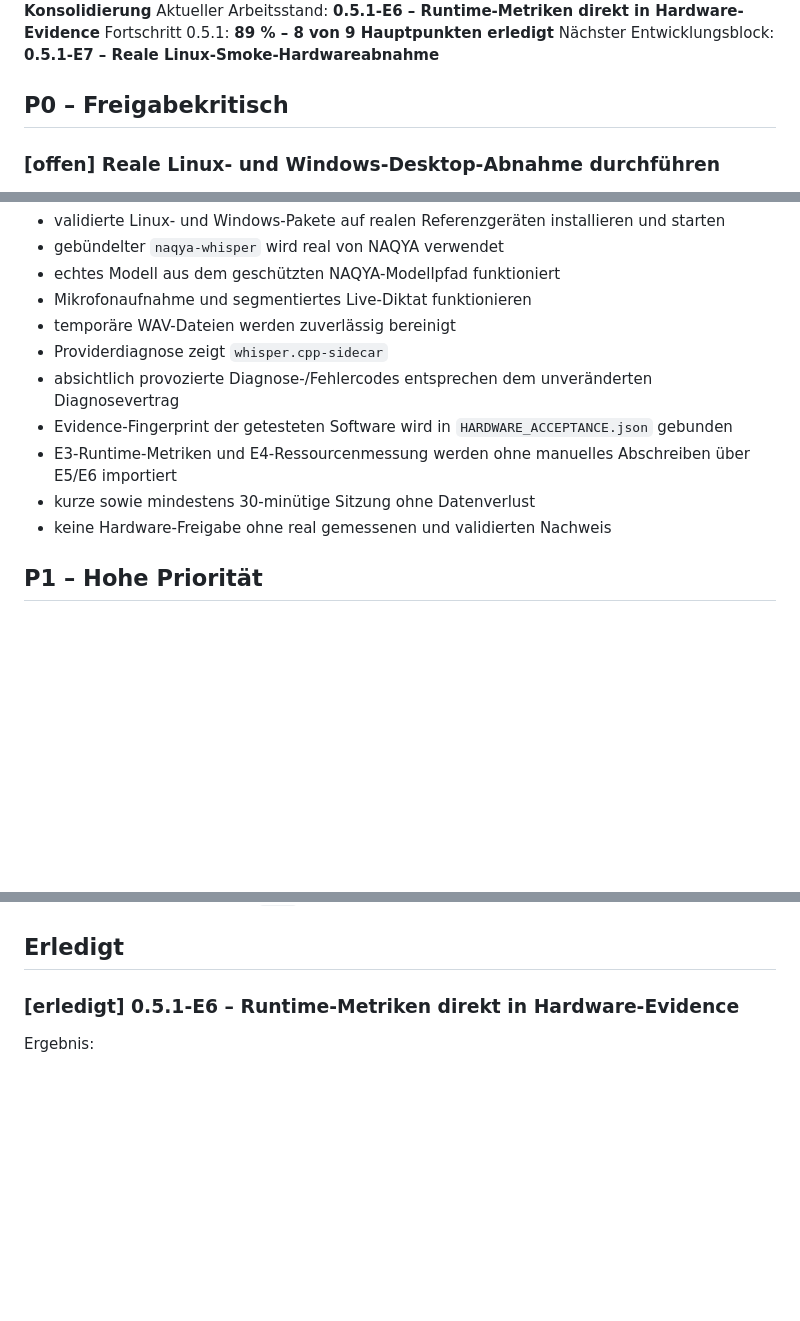
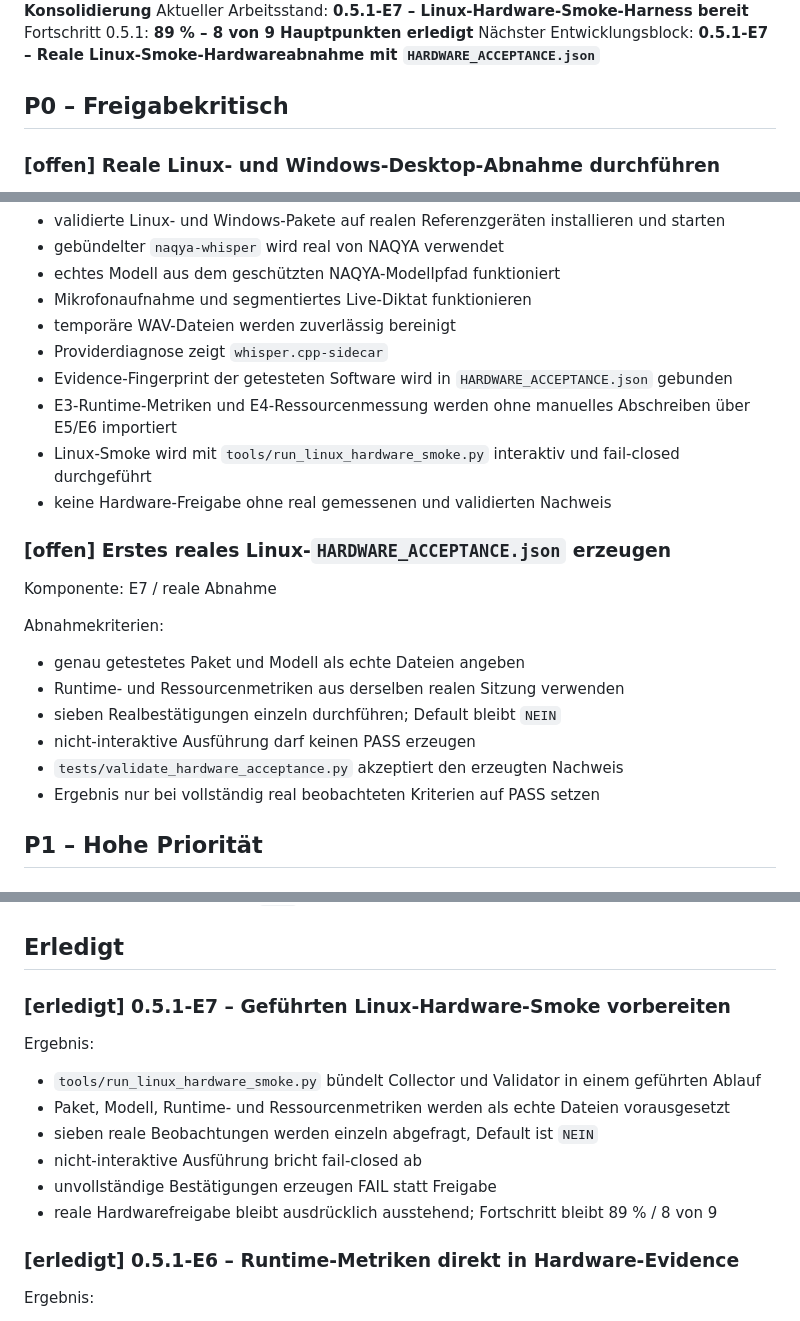
Before and after one commit to provoware/naqya-memo, a Markdown page: TODO.md, 3 parts joined by grey strips. GitHub-like rendering; blank space fills up the shorter version.

Commit message:
docs: synchronisiere TODO auf E7-Harness

```diff
--- a/TODO.md
+++ b/TODO.md
@@ -4,7 +4,7 @@ Stand: 2026-08-22
 Validierter Basisstand: **0.5.0 – Tauri-Sidecar-Integration & Repository-Konsolidierung**
-Aktueller Arbeitsstand: **0.5.1-E6 – Runtime-Metriken direkt in Hardware-Evidence**
+Aktueller Arbeitsstand: **0.5.1-E7 – Linux-Hardware-Smoke-Harness bereit**
 Fortschritt 0.5.1: **89 % – 8 von 9 Hauptpunkten erledigt**
-Nächster Entwicklungsblock: **0.5.1-E7 – Reale Linux-Smoke-Hardwareabnahme**
+Nächster Entwicklungsblock: **0.5.1-E7 – Reale Linux-Smoke-Hardwareabnahme mit `HARDWARE_ACCEPTANCE.json`**
 
 ## P0 – Freigabekritisch
 
@@ -18,11 +18,21 @@ Abnahmekriterien:
 - Mikrofonaufnahme und segmentiertes Live-Diktat funktionieren
 - temporäre WAV-Dateien werden zuverlässig bereinigt
 - Providerdiagnose zeigt `whisper.cpp-sidecar`
-- absichtlich provozierte Diagnose-/Fehlercodes entsprechen dem unveränderten Diagnosevertrag
 - Evidence-Fingerprint der getesteten Software wird in `HARDWARE_ACCEPTANCE.json` gebunden
 - E3-Runtime-Metriken und E4-Ressourcenmessung werden ohne manuelles Abschreiben über E5/E6 importiert
-- kurze sowie mindestens 30-minütige Sitzung ohne Datenverlust
+- Linux-Smoke wird mit `tools/run_linux_hardware_smoke.py` interaktiv und fail-closed durchgeführt
 - keine Hardware-Freigabe ohne real gemessenen und validierten Nachweis
+
+### [offen] Erstes reales Linux-`HARDWARE_ACCEPTANCE.json` erzeugen
+Komponente: E7 / reale Abnahme
+
+Abnahmekriterien:
+- genau getestetes Paket und Modell als echte Dateien angeben
+- Runtime- und Ressourcenmetriken aus derselben realen Sitzung verwenden
+- sieben Realbestätigungen einzeln durchführen; Default bleibt `NEIN`
+- nicht-interaktive Ausführung darf keinen PASS erzeugen
+- `tests/validate_hardware_acceptance.py` akzeptiert den erzeugten Nachweis
+- Ergebnis nur bei vollständig real beobachteten Kriterien auf PASS setzen
 
 ## P1 – Hohe Priorität
 
@@ -100,6 +112,15 @@ Abnahmekriterien:
 - [ ] nach Merge resultierenden `main` erneut geprüft
 
 ## Erledigt
+
+### [erledigt] 0.5.1-E7 – Geführten Linux-Hardware-Smoke vorbereiten
+Ergebnis:
+- `tools/run_linux_hardware_smoke.py` bündelt Collector und Validator in einem geführten Ablauf
+- Paket, Modell, Runtime- und Ressourcenmetriken werden als echte Dateien vorausgesetzt
+- sieben reale Beobachtungen werden einzeln abgefragt, Default ist `NEIN`
+- nicht-interaktive Ausführung bricht fail-closed ab
+- unvollständige Bestätigungen erzeugen FAIL statt Freigabe
+- reale Hardwarefreigabe bleibt ausdrücklich ausstehend; Fortschritt bleibt 89 % / 8 von 9
 
 ### [erledigt] 0.5.1-E6 – Runtime-Metriken direkt in Hardware-Evidence
 Ergebnis:
```
Also changed, not shown: other parts of TODO.md (+4 -2 lines).
